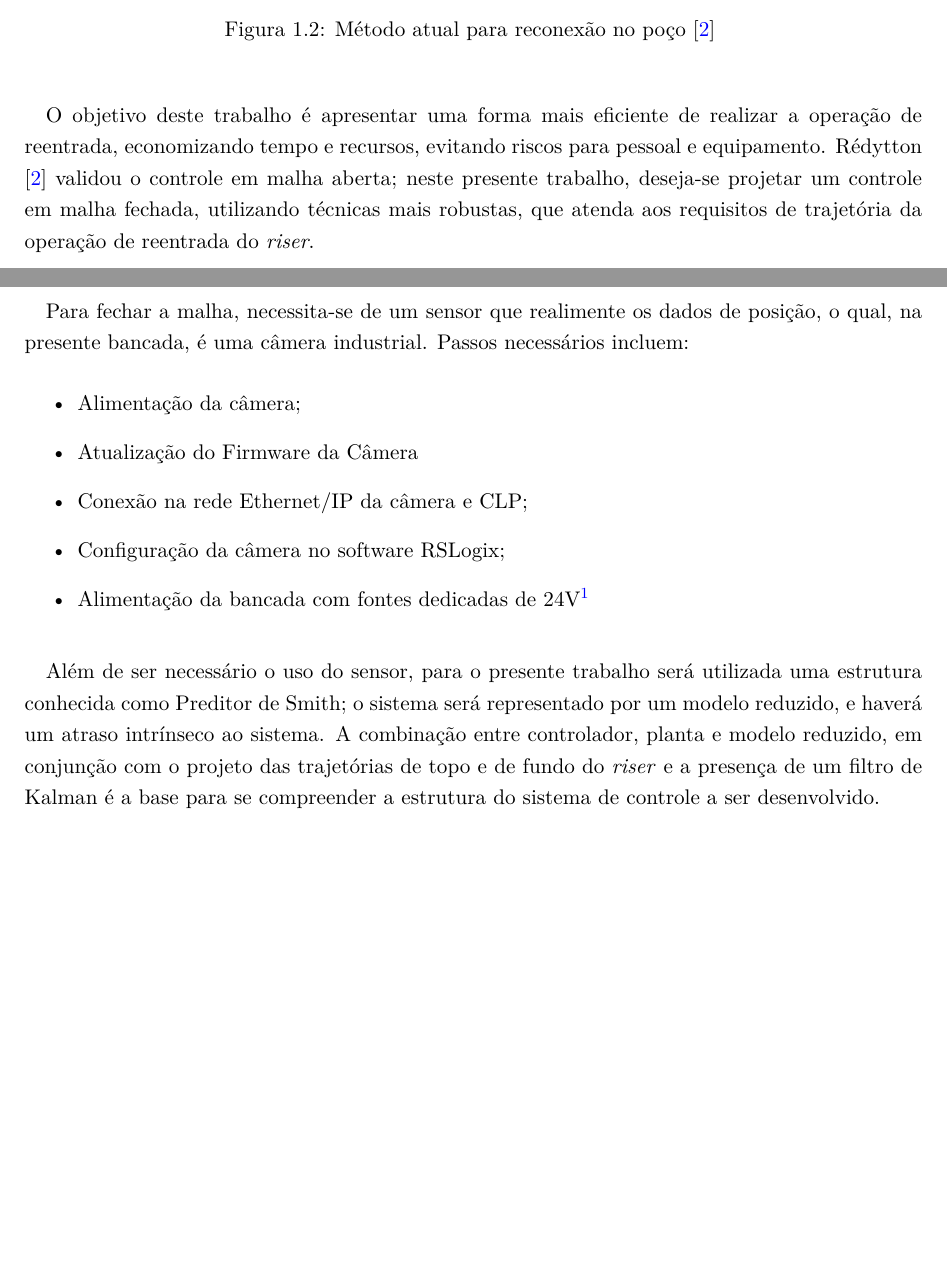
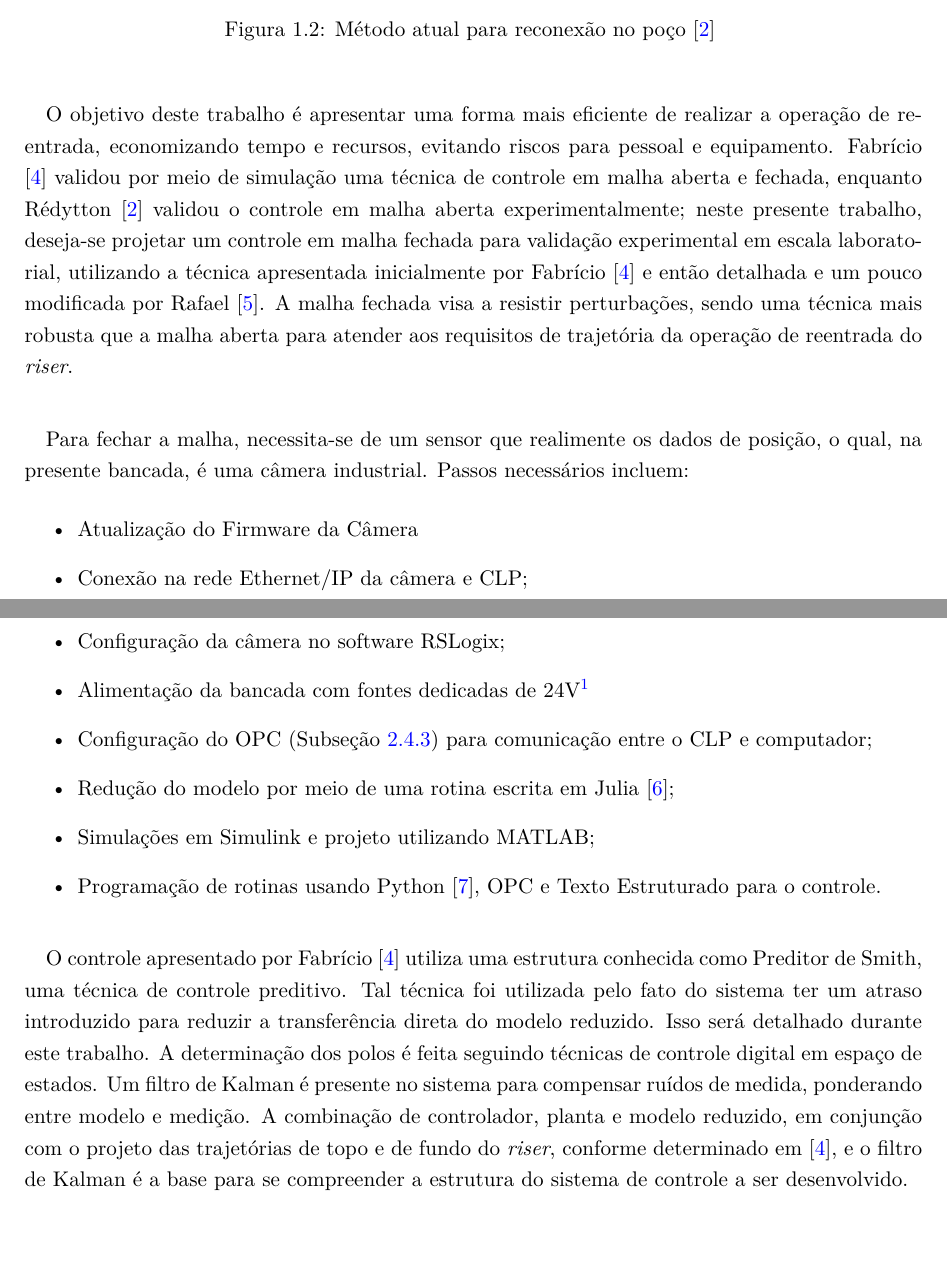
Before and after one commit to emanuelbarroso/tg_mecatronica_risers, a LaTeX book (Texto_Final_TG2/relatorio.tex, which reads Texto_Final_TG2/cap_Introducao.tex): two parts of pages 15 and 16 of 71, joined at a grey line, cut so that both start at the same text, the shorter picture padded with empty space. Compiled offline with pdfLaTeX.

Commit message:
Review introduction

```diff
--- a/Texto_Final_TG2/cap_Introducao.tex
+++ b/Texto_Final_TG2/cap_Introducao.tex
@@ -35,7 +35,7 @@
   \caption{Método atual para reconexão no poço \cite{redytton} \label{posicionamentoAtual}}
 \end{figure}
 
-\paragraph{} O objetivo deste trabalho é apresentar uma forma mais eficiente de realizar a operação de reentrada, economizando tempo e recursos, evitando riscos para pessoal e equipamento. Rédytton \cite{redytton} validou o controle em malha aberta; neste presente trabalho, deseja-se projetar um controle em malha fechada, utilizando técnicas mais robustas, que atenda aos requisitos de trajetória da operação de reentrada do \textit{riser}.
+\paragraph{} O objetivo deste trabalho é apresentar uma forma mais eficiente de realizar a operação de reentrada, economizando tempo e recursos, evitando riscos para pessoal e equipamento. Fabrício \cite{fabricioIFAC} validou por meio de simulação uma técnica de controle em malha aberta e fechada, enquanto Rédytton \cite{redytton} validou o controle em malha aberta experimentalmente; neste presente trabalho, deseja-se projetar um controle em malha fechada para validação experimental em escala laboratorial, utilizando a técnica apresentada inicialmente por Fabrício \cite{fabricioIFAC} e então detalhada e um pouco modificada por Rafael \cite{rafaelMestrado}. A malha fechada visa a resistir perturbações, sendo uma técnica mais robusta que a malha aberta para atender aos requisitos de trajetória da operação de reentrada do \textit{riser}.
 
 \begin{figure}[ht!]
 \centering
@@ -44,11 +44,14 @@
 \end{figure}
 
 \paragraph{} Para fechar a malha, necessita-se de um sensor que realimente os dados de posição, o qual, na presente bancada, é uma câmera industrial. Passos necessários incluem: \begin{itemize}
-	\item Alimentação da câmera;
 	\item Atualização do Firmware da Câmera
 	\item Conexão na rede Ethernet/IP da câmera e CLP;
 	\item Configuração da câmera no software RSLogix;
 	\item Alimentação da bancada com fontes dedicadas de 24V\footnote{Anteriormente, duas fontes de tensão de saída ajustável eram utilizadas, mas foram trocadas por fontes de saída de tensão única.}
+	\item Configuração do OPC (Subseção \ref{opcSubSection}) para comunicação entre o CLP e computador;
+	\item Redução do modelo por meio de uma rotina escrita em Julia \cite{julia};
+	\item Simulações em Simulink e projeto utilizando MATLAB;
+	\item Programação de rotinas usando Python \cite{python}, OPC e Texto Estruturado para o controle.
 \end{itemize}
 
-\paragraph{} Além de ser necessário o uso do sensor, para o presente trabalho será utilizada uma estrutura conhecida como Preditor de Smith; o sistema será representado por um modelo reduzido, e haverá um atraso intrínseco ao sistema. A combinação entre controlador, planta e modelo reduzido, em conjunção com o projeto das trajetórias de topo e de fundo do \textit{riser} e a presença de um filtro de Kalman é a base para se compreender a estrutura do sistema de controle a ser desenvolvido.
+\paragraph{} O controle apresentado por Fabrício \cite{fabricioIFAC} utiliza uma estrutura conhecida como Preditor de Smith, uma técnica de controle preditivo. Tal técnica foi utilizada pelo fato do sistema ter um atraso introduzido para reduzir a transferência direta do modelo reduzido. Isso será detalhado durante este trabalho. A determinação dos polos é feita seguindo técnicas de controle digital em espaço de estados. Um filtro de Kalman é presente no sistema para compensar ruídos de medida, ponderando entre modelo e medição. A combinação de controlador, planta e modelo reduzido, em conjunção com o projeto das trajetórias de topo e de fundo do \textit{riser}, conforme determinado em \cite{fabricioIFAC}, e o filtro de Kalman é a base para se compreender a estrutura do sistema de controle a ser desenvolvido.
```
Also changed, not shown: Texto_Final_TG2/relatorio.bib (+7 -0 lines), Texto_Final_TG2/simbolos.tex (+1 -0 lines), Texto_Final_TG2/cap_Introducao.tex (4 more changed lines).
